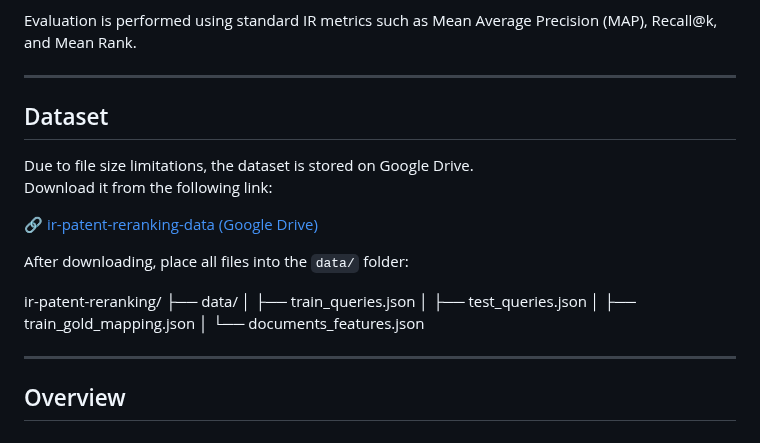
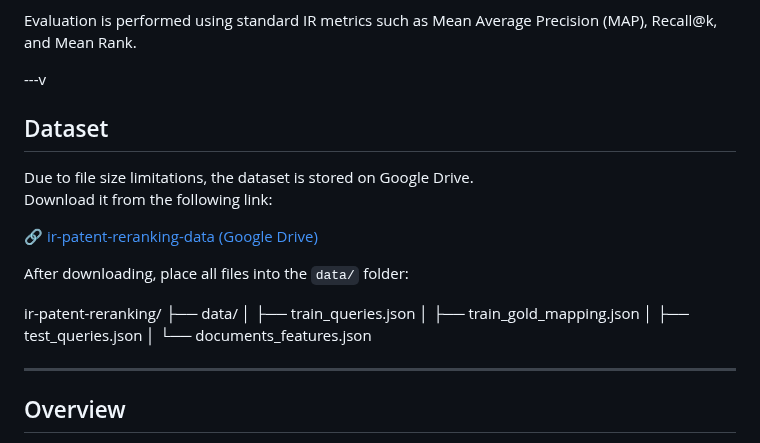
Before and after one commit to md-naim-hassan-saykat/ir-patent-reranking, a Markdown page: README.md, the part around the change. Drawn GitHub-style.

```diff
--- a/README.md
+++ b/README.md
@@ -12,7 +12,7 @@ The pipeline improves initial retrieval results from TF–IDF and dense embeddin
 
 Evaluation is performed using standard IR metrics such as Mean Average Precision (MAP), Recall@k, and Mean Rank.
 
----
+---v
 
 ## Dataset
 Due to file size limitations, the dataset is stored on Google Drive.
@@ -25,8 +25,8 @@ After downloading, place all files into the `data/` folder:
 ir-patent-reranking/
 ├── data/
 │   ├── train_queries.json
+│   ├── train_gold_mapping.json
 │   ├── test_queries.json
-│   ├── train_gold_mapping.json
 │   └── documents_features.json
 
 ---
```
